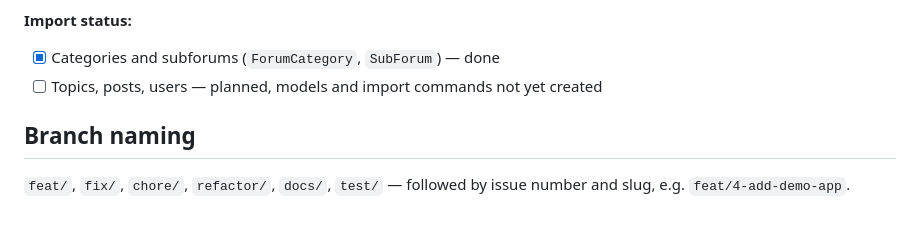
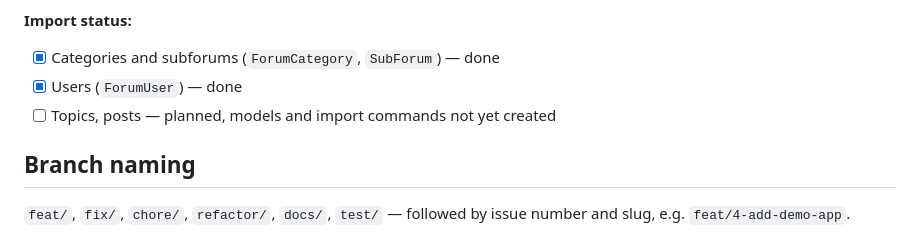
Before and after one commit to alff0x1f/tk-sputnik.org, a Markdown page: CLAUDE.md, the part around the change. Drawn GitHub-style.

Commit message:
docs: update import status and move completed plan
Mark ForumUser import as done in CLAUDE.md and move the plan file to
docs/plans/completed/.

```diff
--- a/CLAUDE.md
+++ b/CLAUDE.md
@@ -68,7 +68,8 @@ After import, MySQL is no longer needed at runtime — all data lives in Postgre
 
 **Import status:**
 - [x] Categories and subforums (`ForumCategory`, `SubForum`) — done
-- [ ] Topics, posts, users — planned, models and import commands not yet created
+- [x] Users (`ForumUser`) — done
+- [ ] Topics, posts — planned, models and import commands not yet created
 
 ## Branch naming
 
```
Also changed, not shown: 2 other files.
